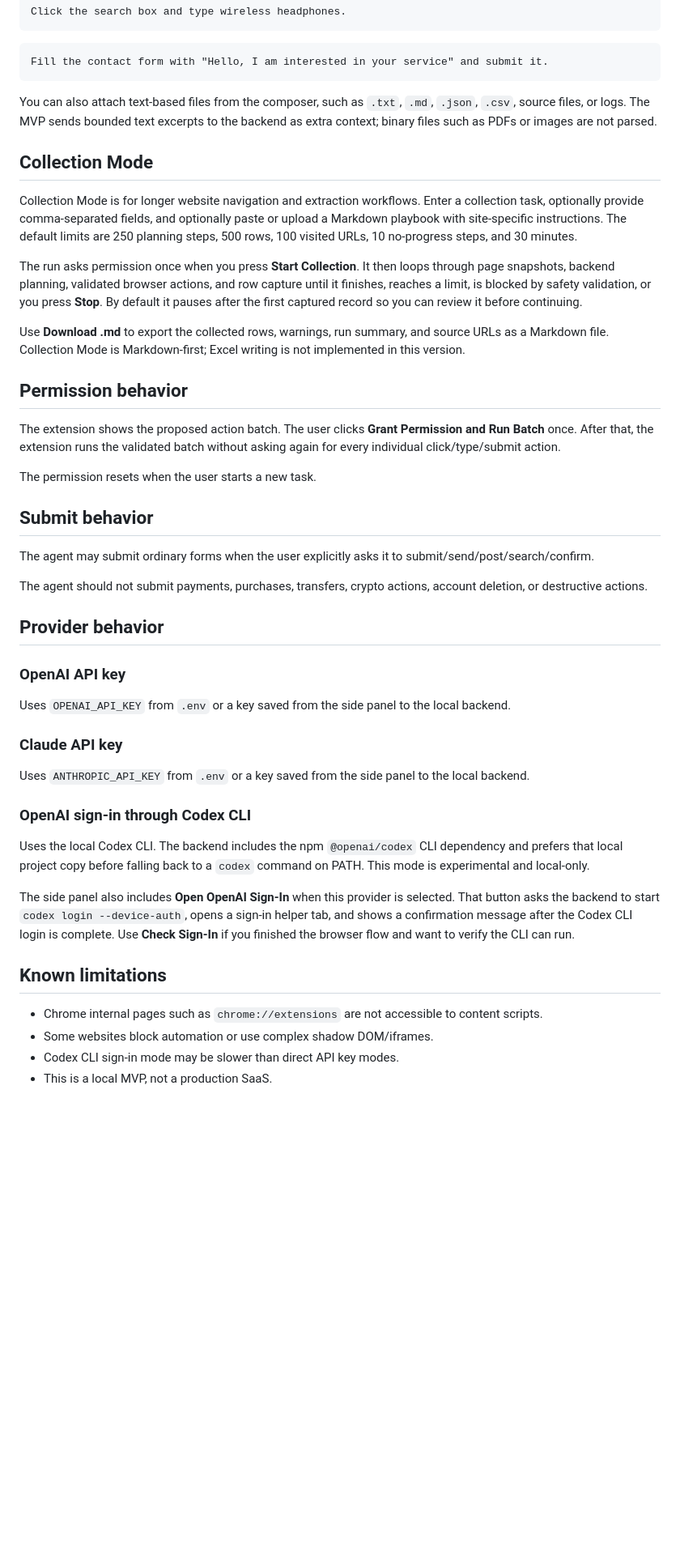
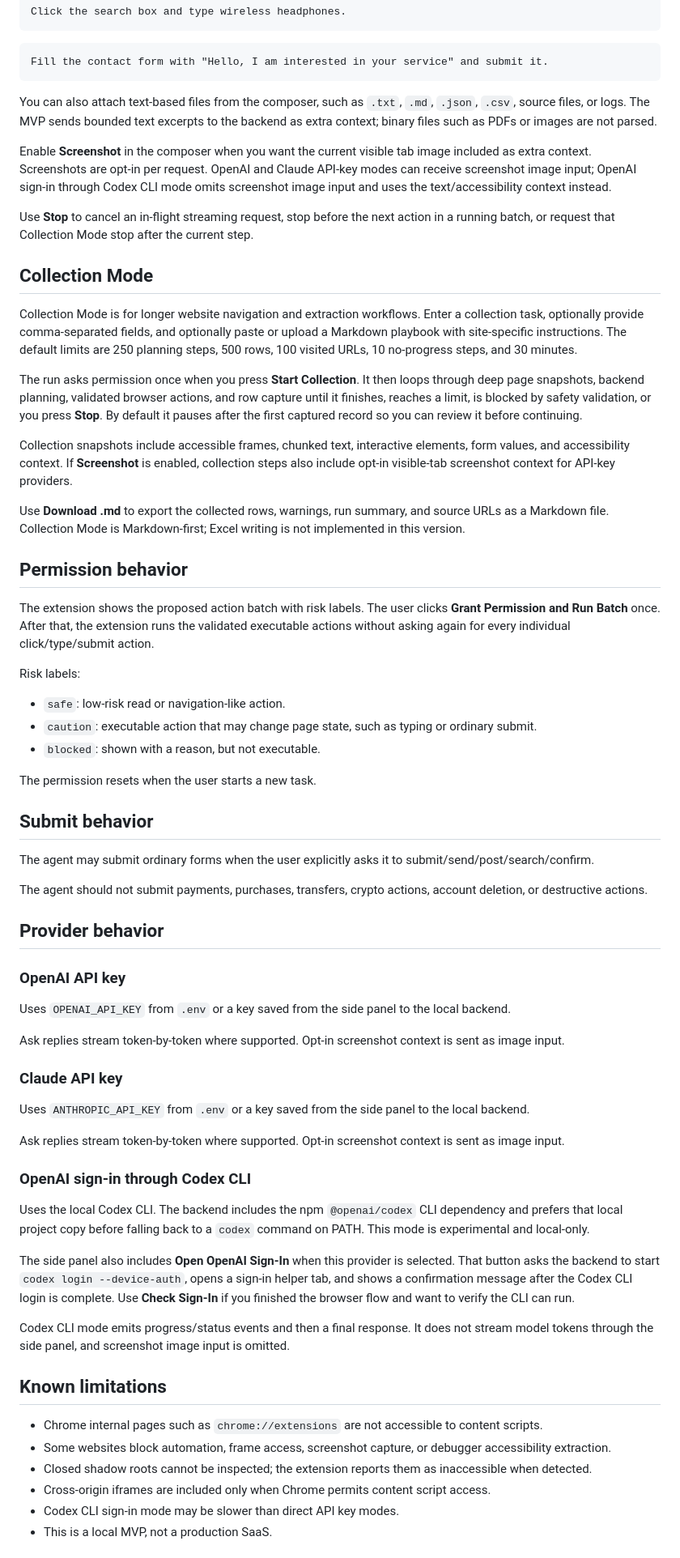
Before and after one commit to TopShaggerGomlen/Chrome-Agent, a Markdown page: README.md, the part around one of its changes. Shown at 81% size. GitHub-like rendering; blank space fills up the shorter version.

```diff
--- a/README.md
+++ b/README.md
@@ -130,17 +137,29 @@ Fill the contact form with "Hello, I am interested in your service" and submit i
 
 You can also attach text-based files from the composer, such as `.txt`, `.md`, `.json`, `.csv`, source files, or logs. The MVP sends bounded text excerpts to the backend as extra context; binary files such as PDFs or images are not parsed.
 
+Enable **Screenshot** in the composer when you want the current visible tab image included as extra context. Screenshots are opt-in per request. OpenAI and Claude API-key modes can receive screenshot image input; OpenAI sign-in through Codex CLI mode omits screenshot image input and uses the text/accessibility context instead.
+
+Use **Stop** to cancel an in-flight streaming request, stop before the next action in a running batch, or request that Collection Mode stop after the current step.
+
 ## Collection Mode
 
 Collection Mode is for longer website navigation and extraction workflows. Enter a collection task, optionally provide comma-separated fields, and optionally paste or upload a Markdown playbook with site-specific instructions. The default limits are 250 planning steps, 500 rows, 100 visited URLs, 10 no-progress steps, and 30 minutes.
 
-The run asks permission once when you press **Start Collection**. It then loops through page snapshots, backend planning, validated browser actions, and row capture until it finishes, reaches a limit, is blocked by safety validation, or you press **Stop**. By default it pauses after the first captured record so you can review it before continuing.
+The run asks permission once when you press **Start Collection**. It then loops through deep page snapshots, backend planning, validated browser actions, and row capture until it finishes, reaches a limit, is blocked by safety validation, or you press **Stop**. By default it pauses after the first captured record so you can review it before continuing.
+
+Collection snapshots include accessible frames, chunked text, interactive elements, form values, and accessibility context. If **Screenshot** is enabled, collection steps also include opt-in visible-tab screenshot context for API-key providers.
 
 Use **Download .md** to export the collected rows, warnings, run summary, and source URLs as a Markdown file. Collection Mode is Markdown-first; Excel writing is not implemented in this version.
 
 ## Permission behavior
 
-The extension shows the proposed action batch. The user clicks **Grant Permission and Run Batch** once. After that, the extension runs the validated batch without asking again for every individual click/type/submit action.
+The extension shows the proposed action batch with risk labels. The user clicks **Grant Permission and Run Batch** once. After that, the extension runs the validated executable actions without asking again for every individual click/type/submit action.
+
+Risk labels:
+
+- `safe`: low-risk read or navigation-like action.
+- `caution`: executable action that may change page state, such as typing or ordinary submit.
+- `blocked`: shown with a reason, but not executable.
 
 The permission resets when the user starts a new task.
 
@@ -156,9 +175,13 @@ The agent should not submit payments, purchases, transfers, crypto actions, acco
 
 Uses `OPENAI_API_KEY` from `.env` or a key saved from the side panel to the local backend.
 
+Ask replies stream token-by-token where supported. Opt-in screenshot context is sent as image input.
+
 ### Claude API key
 
 Uses `ANTHROPIC_API_KEY` from `.env` or a key saved from the side panel to the local backend.
+
+Ask replies stream token-by-token where supported. Opt-in screenshot context is sent as image input.
 
 ### OpenAI sign-in through Codex CLI
 
@@ -166,10 +189,14 @@ Uses the local Codex CLI. The backend includes the npm `@openai/codex` CLI depen
 
 The side panel also includes **Open OpenAI Sign-In** when this provider is selected. That button asks the backend to start `codex login --device-auth`, opens a sign-in helper tab, and shows a confirmation message after the Codex CLI login is complete. Use **Check Sign-In** if you finished the browser flow and want to verify the CLI can run.
 
+Codex CLI mode emits progress/status events and then a final response. It does not stream model tokens through the side panel, and screenshot image input is omitted.
+
 ## Known limitations
 
 - Chrome internal pages such as `chrome://extensions` are not accessible to content scripts.
-- Some websites block automation or use complex shadow DOM/iframes.
+- Some websites block automation, frame access, screenshot capture, or debugger accessibility extraction.
+- Closed shadow roots cannot be inspected; the extension reports them as inaccessible when detected.
+- Cross-origin iframes are included only when Chrome permits content script access.
 - Codex CLI sign-in mode may be slower than direct API key modes.
 - This is a local MVP, not a production SaaS.
 
```
Also changed, not shown: other parts of README.md (+21 -12 lines).
